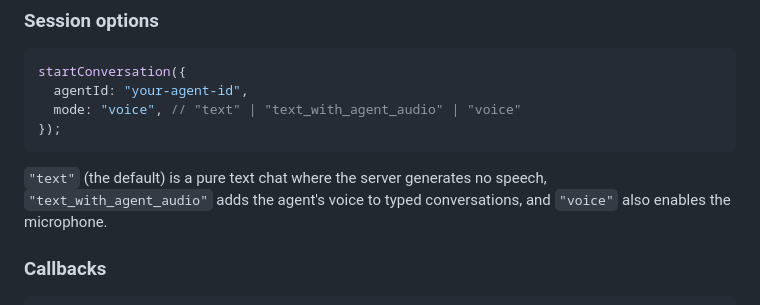
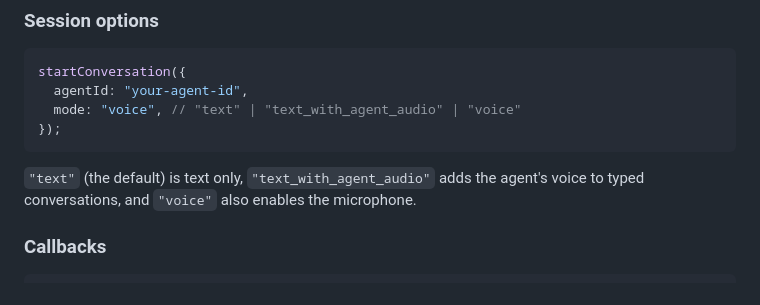
Before and after one commit to realtalk-ai/js-sdk, a Markdown page: packages/react-native/README.md, the part around the change. GitHub-like rendering.

Commit message:
Describe text mode as text only in the React and React Native READMEs.

````diff
--- a/packages/react-native/README.md
+++ b/packages/react-native/README.md
@@ -162,7 +162,7 @@ startConversation({
 });
 ```
 
-`"text"` (the default) is a pure text chat where the server generates no speech, `"text_with_agent_audio"` adds the agent's voice to typed conversations, and `"voice"` also enables the microphone.
+`"text"` (the default) is text only, `"text_with_agent_audio"` adds the agent's voice to typed conversations, and `"voice"` also enables the microphone.
 
 ### Callbacks
 
````
Also changed, not shown: packages/react/README.md (+1 -1 lines).
